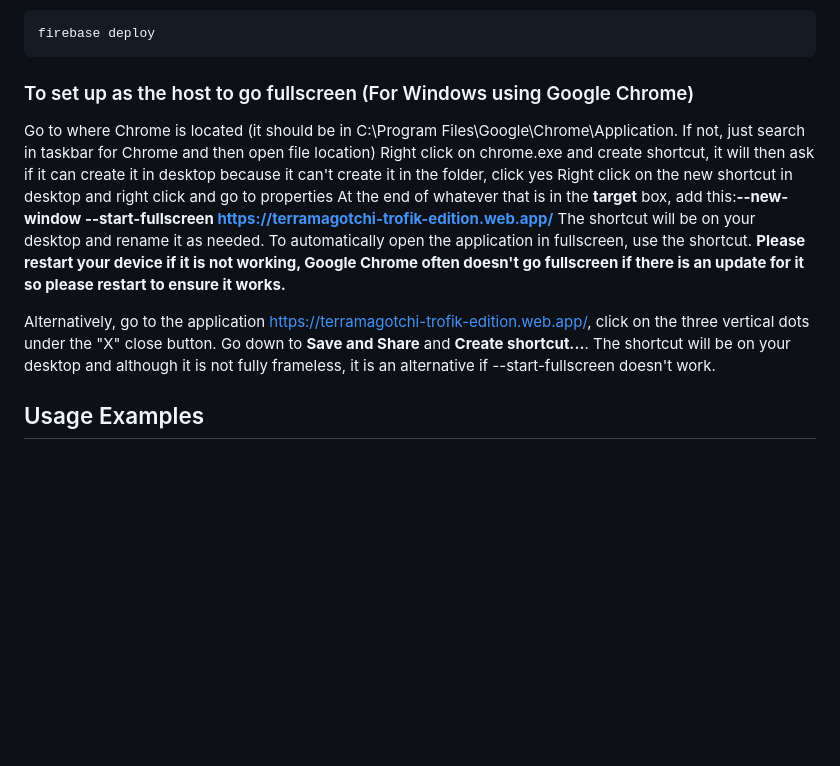
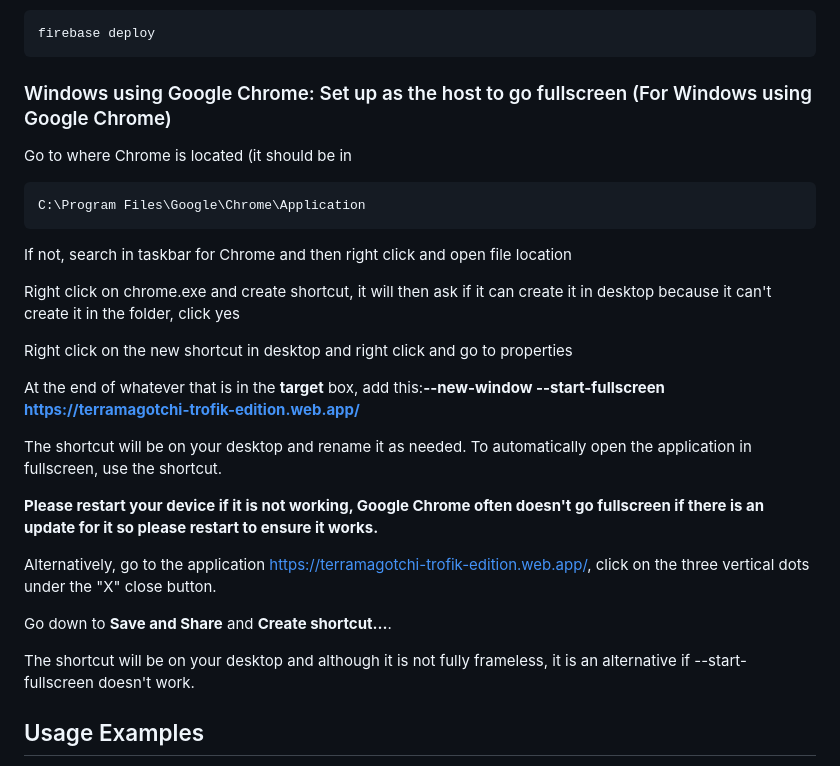
Before and after one commit to terrestrialassemblages/Terramagotchi-trofik-edition, a Markdown page: README.md, the part around the change. Drawn GitHub-style; blank space fills up the shorter version.

Commit message:
improved readability of readme

````diff
--- a/README.md
+++ b/README.md
@@ -68,16 +68,27 @@ Once you have completed all necessary steps then you can deploy the application
 ```
 firebase deploy
 ```
-### To set up as the host to go fullscreen (For Windows using Google Chrome)
-Go to where Chrome is located (it should be in C:\Program Files\Google\Chrome\Application. If not, just search in taskbar for Chrome and then open file location)
+### Windows using Google Chrome: Set up as the host to go fullscreen (For Windows using Google Chrome)
+Go to where Chrome is located (it should be in
+```
+C:\Program Files\Google\Chrome\Application
+```
+If not, search in taskbar for Chrome and then right click and open file location
+
 Right click on chrome.exe and create shortcut, it will then ask if it can create it in desktop because it can't create it in the folder, click yes
+
 Right click on the new shortcut in desktop and right click and go to properties
+
 At the end of whatever that is in the <b>target</b> box, add this:<b>--new-window  --start-fullscreen https://terramagotchi-trofik-edition.web.app/</b>
+
 The shortcut will be on your desktop and rename it as needed. To automatically open the application in fullscreen, use the shortcut.
+
 <b>Please restart your device if it is not working, Google Chrome often doesn't go fullscreen if there is an update for it so please restart to ensure it works.</b>
 
 Alternatively, go to the application https://terramagotchi-trofik-edition.web.app/, click on the three vertical dots under the "X" close button.
+
 Go down to <b>Save and Share</b> and <b>Create shortcut...</b>.
+
 The shortcut will be on your desktop and although it is not fully frameless, it is an alternative if --start-fullscreen doesn't work.
 
 
````
